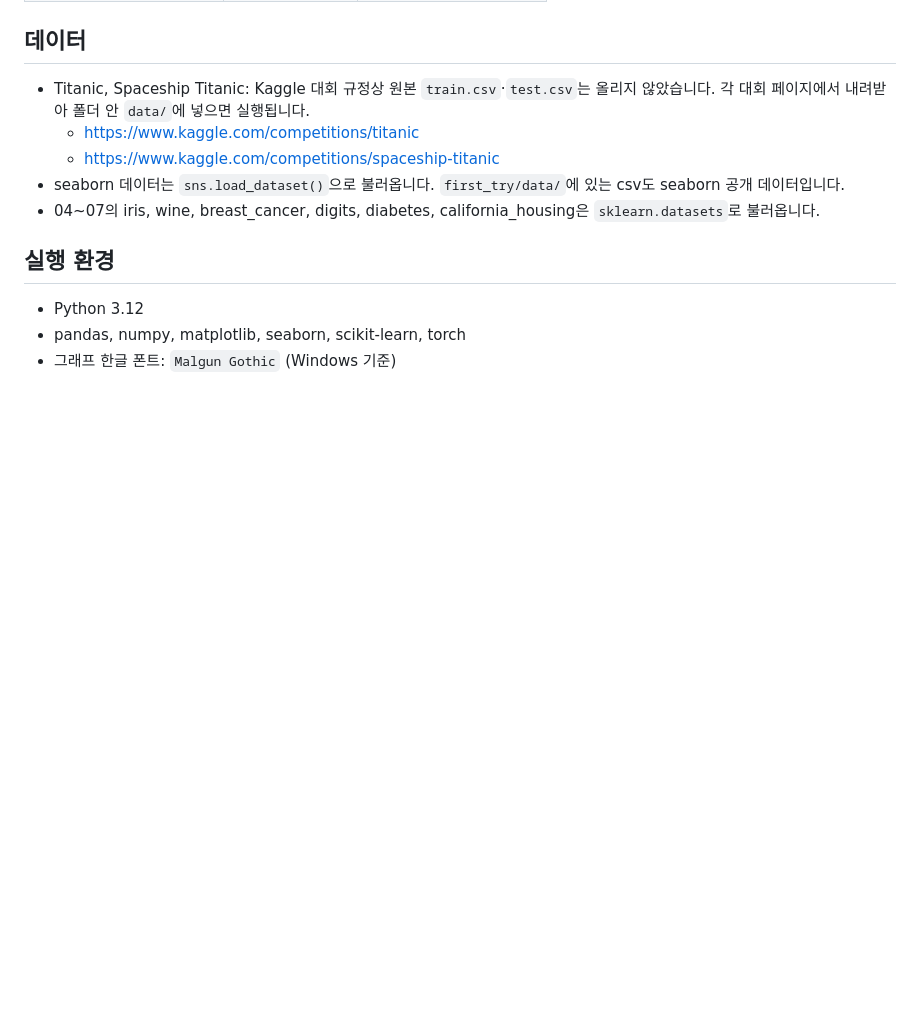
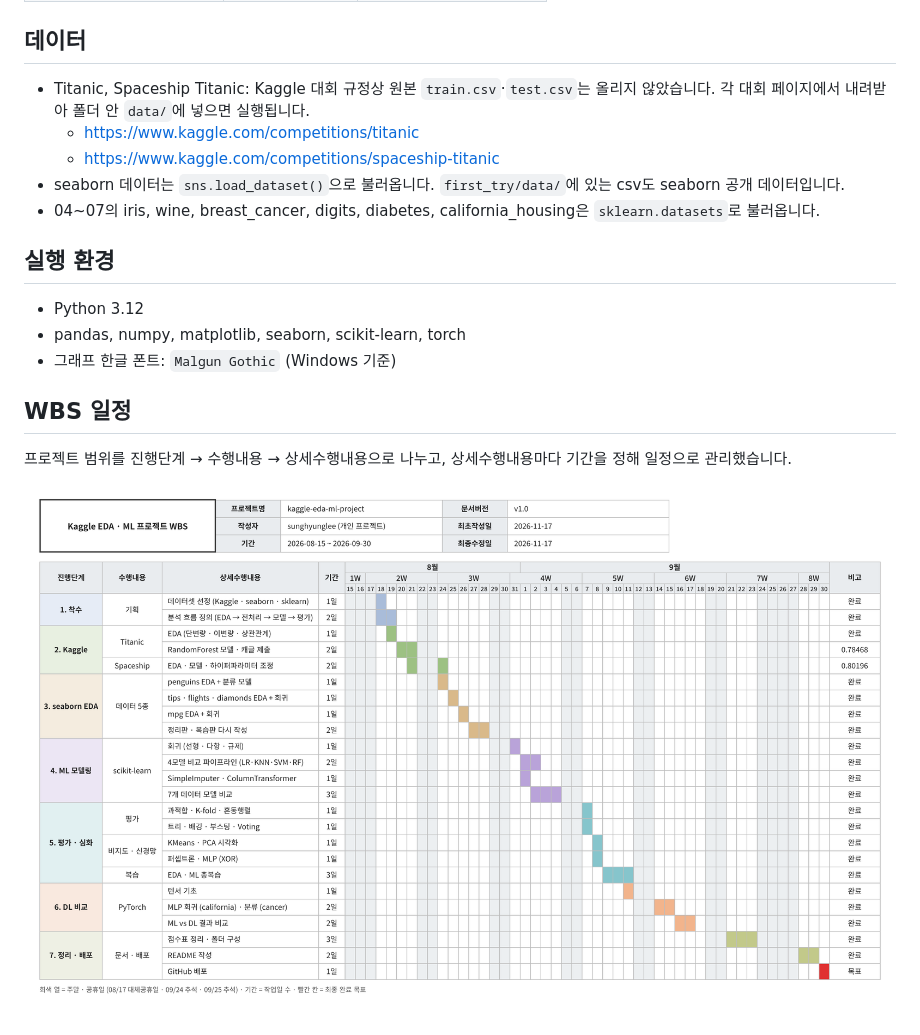
Before and after one commit to sunghyunglee/kaggle-eda-ml-projects, a Markdown page: README.md, the part around the change. Rendered like a GitHub page; pictures changed too: docs/wbs.png (added); blank space fills up the shorter version.

Commit message:
README에 WBS 일정 추가

```diff
--- a/README.md
+++ b/README.md
@@ -71,3 +71,9 @@ tips는 특징을 많이 넣을수록 오히려 점수가 떨어져서, 의미
 - Python 3.12
 - pandas, numpy, matplotlib, seaborn, scikit-learn, torch
 - 그래프 한글 폰트: `Malgun Gothic` (Windows 기준)
+
+## WBS 일정
+
+프로젝트 범위를 진행단계 → 수행내용 → 상세수행내용으로 나누고, 상세수행내용마다 기간을 정해 일정으로 관리했습니다.
+
+![WBS 일정](docs/wbs.png)
```
